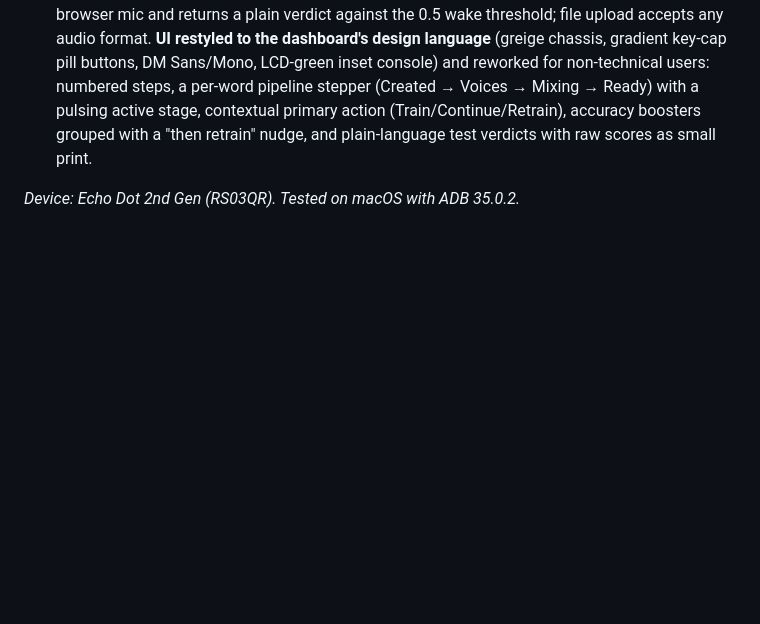
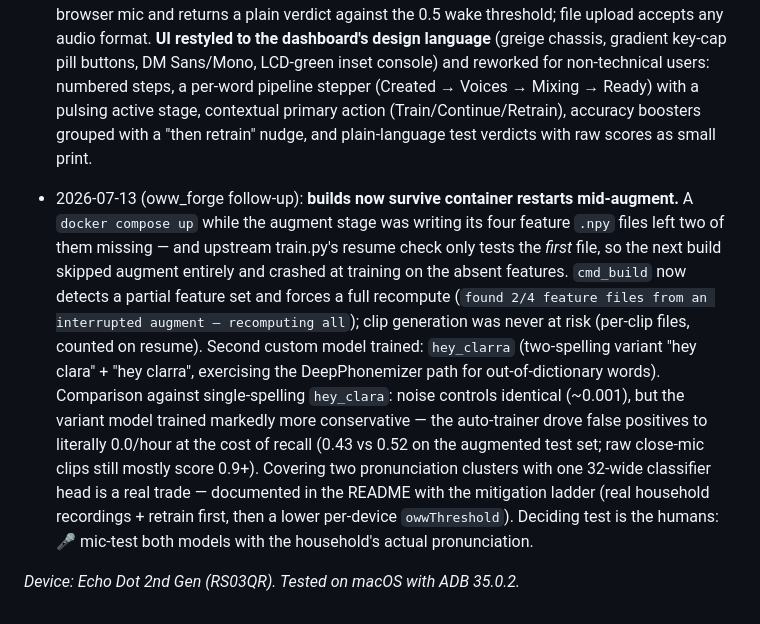
Before and after one commit to wilbowes/EchoMuse, a Markdown page: SETUP.md, the part around the change. GitHub-like rendering; blank space fills up the shorter version.

```diff
--- a/SETUP.md
+++ b/SETUP.md
@@ -1338,4 +1338,7 @@ done
   **Accent & pronunciation support** (the training voices are American): comma-separated phrase variants train one model that fires on any spelling ("hey clara, hey clarra" covers the British reading — DeepPhonemizer maps 'clarra' → [K][L][AE][R][AH]); the Google TTS mix-in takes a language list (`en-GB,en-AU` for UK/Australian premium voices; usually free — a 2,000-clip run is ~2% of the monthly free premium quota); and the UI's "+ Family recordings…" uploads real household audio (any format, ffmpeg-converted, 1-in-10 held out for test) into the positive set, displacing synthetic clips — the strongest accent lever. Testing: "🎤 Try it" records from the browser mic and returns a plain verdict against the 0.5 wake threshold; file upload accepts any audio format.
   **UI restyled to the dashboard's design language** (greige chassis, gradient key-cap pill buttons, DM Sans/Mono, LCD-green inset console) and reworked for non-technical users: numbered steps, a per-word pipeline stepper (Created → Voices → Mixing → Ready) with a pulsing active stage, contextual primary action (Train/Continue/Retrain), accuracy boosters grouped with a "then retrain" nudge, and plain-language test verdicts with raw scores as small print.
 
+- 2026-07-13 (oww_forge follow-up): **builds now survive container restarts mid-augment.** A `docker compose up` while the augment stage was writing its four feature `.npy` files left two of them missing — and upstream train.py's resume check only tests the *first* file, so the next build skipped augment entirely and crashed at training on the absent features. `cmd_build` now detects a partial feature set and forces a full recompute (`found 2/4 feature files from an interrupted augment — recomputing all`); clip generation was never at risk (per-clip files, counted on resume).
+  Second custom model trained: `hey_clarra` (two-spelling variant "hey clara" + "hey clarra", exercising the DeepPhonemizer path for out-of-dictionary words). Comparison against single-spelling `hey_clara`: noise controls identical (~0.001), but the variant model trained markedly more conservative — the auto-trainer drove false positives to literally 0.0/hour at the cost of recall (0.43 vs 0.52 on the augmented test set; raw close-mic clips still mostly score 0.9+). Covering two pronunciation clusters with one 32-wide classifier head is a real trade — documented in the README with the mitigation ladder (real household recordings + retrain first, then a lower per-device `owwThreshold`). Deciding test is the humans: 🎤 mic-test both models with the household's actual pronunciation.
+
 *Device: Echo Dot 2nd Gen (RS03QR). Tested on macOS with ADB 35.0.2.*
```
Also changed, not shown: oww_forge/README.md (+7 -1 lines).
